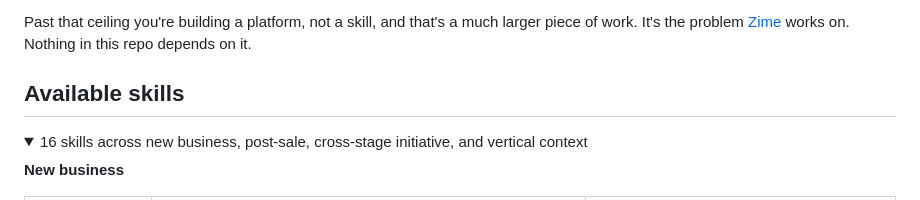
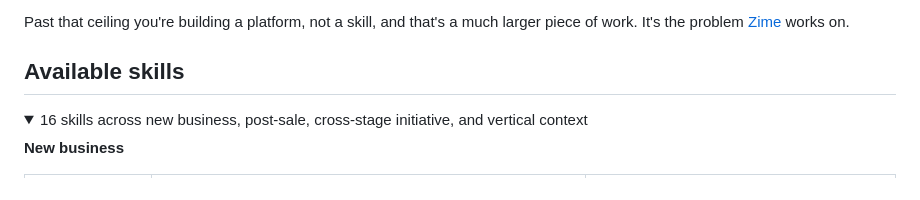
Before and after one commit to zime-ai/zime-gtm-skills, a Markdown page: README.md, the part around the change. GitHub-like rendering.

Commit message:
Remove redundant line from README

```diff
--- a/README.md
+++ b/README.md
@@ -214,7 +214,6 @@ design ceiling, and it's worth knowing before you build on it:
 
 Past that ceiling you're building a platform, not a skill, and that's a much
 larger piece of work. It's the problem [Zime](https://zime.ai) works on.
-Nothing in this repo depends on it.
 
 ## Available skills
 
```
